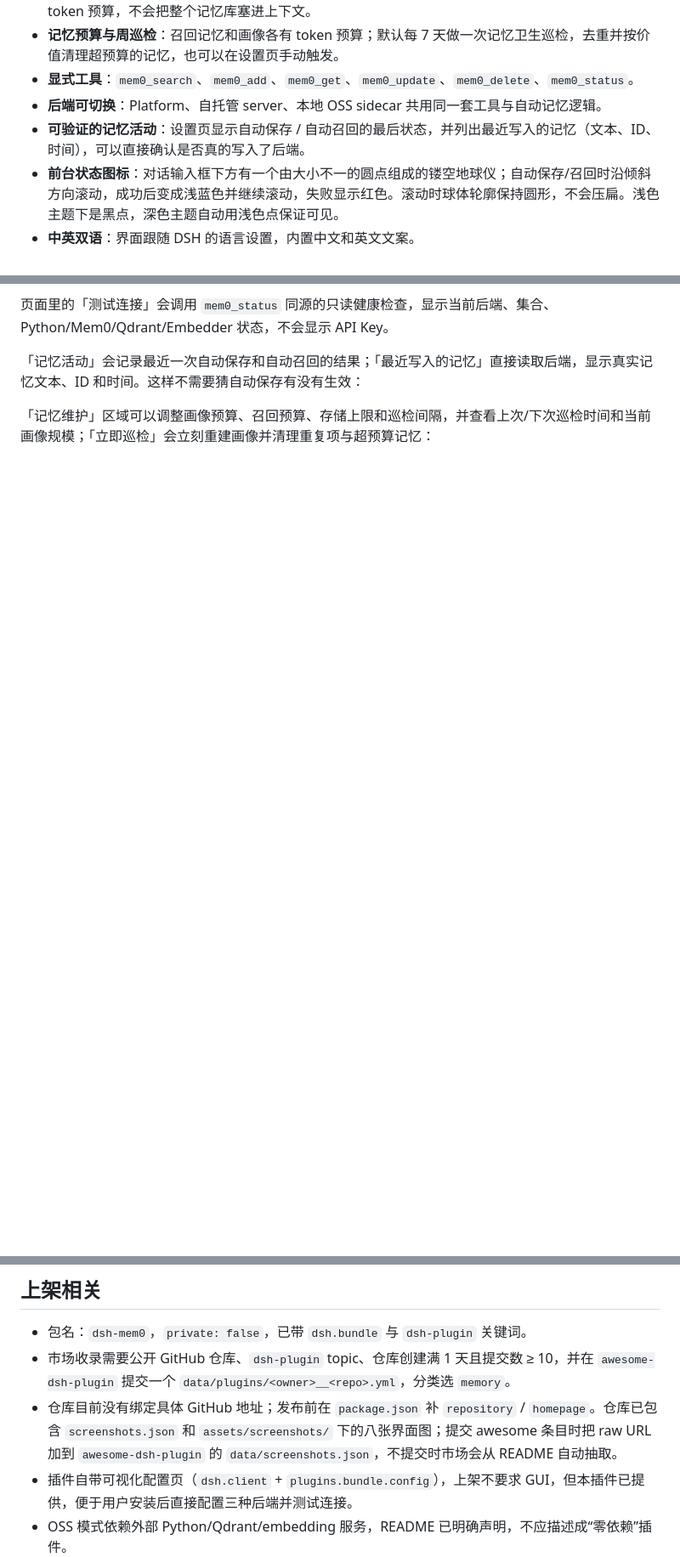
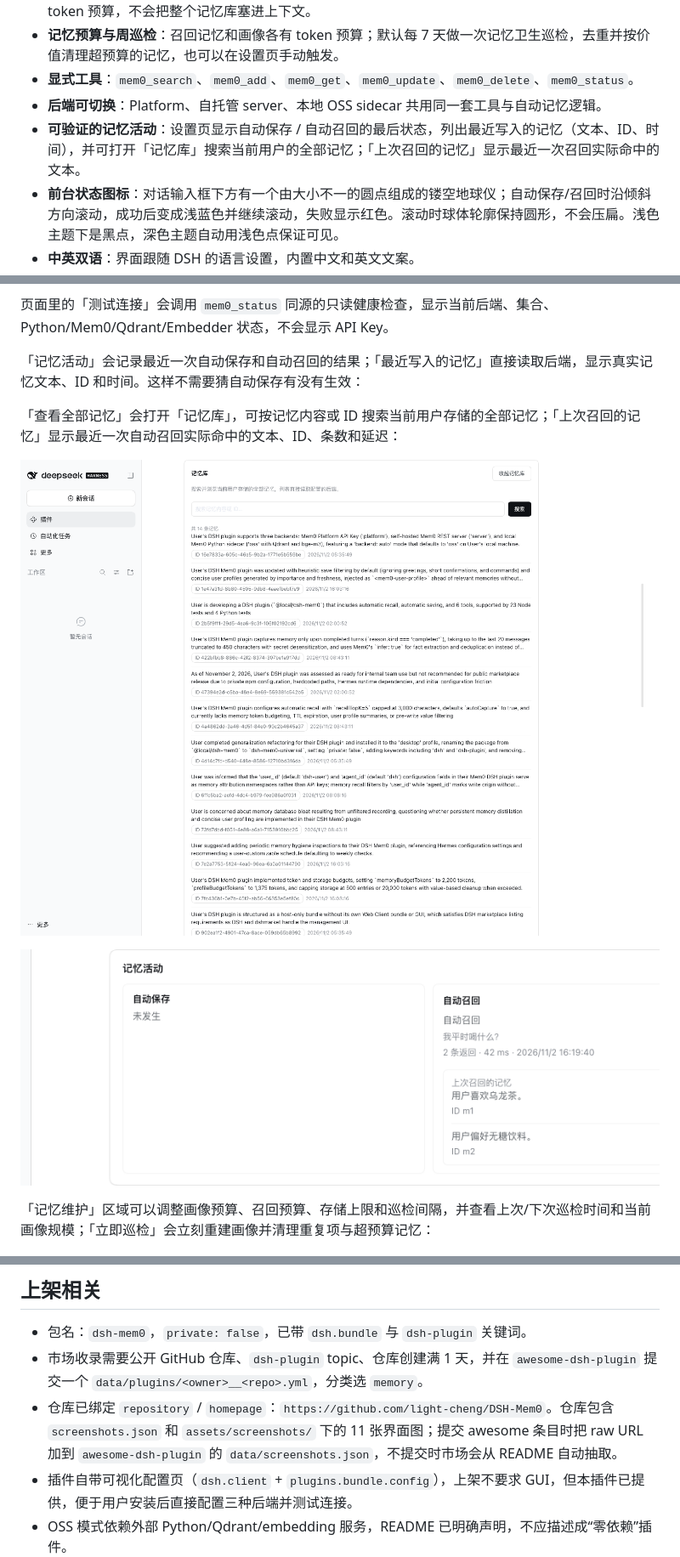
Before and after one commit to light-cheng/DSH-Mem0, a Markdown page: README.md, 3 parts joined by grey strips. Shown at 85% size. GitHub-like rendering; pictures changed too: assets/screenshots/10-memory-library.png (added), assets/screenshots/11-recall-preview.png (added); blank space fills up the shorter version.

Commit message:
Add searchable memory library and recall preview

```diff
--- a/README.md
+++ b/README.md
@@ -20,7 +20,7 @@
 - **记忆预算与周巡检**：召回记忆和画像各有 token 预算；默认每 7 天做一次记忆卫生巡检，去重并按价值清理超预算的记忆，也可以在设置页手动触发。
 - **显式工具**：`mem0_search`、`mem0_add`、`mem0_get`、`mem0_update`、`mem0_delete`、`mem0_status`。
 - **后端可切换**：Platform、自托管 server、本地 OSS sidecar 共用同一套工具与自动记忆逻辑。
-- **可验证的记忆活动**：设置页显示自动保存 / 自动召回的最后状态，并列出最近写入的记忆（文本、ID、时间），可以直接确认是否真的写入了后端。
+- **可验证的记忆活动**：设置页显示自动保存 / 自动召回的最后状态，列出最近写入的记忆（文本、ID、时间），并可打开「记忆库」搜索当前用户的全部记忆；「上次召回的记忆」显示最近一次召回实际命中的文本。
 - **前台状态图标**：对话输入框下方有一个由大小不一的圆点组成的镂空地球仪；自动保存/召回时沿倾斜方向滚动，成功后变成浅蓝色并继续滚动，失败显示红色。滚动时球体轮廓保持圆形，不会压扁。浅色主题下是黑点，深色主题自动用浅色点保证可见。
 - **中英双语**：界面跟随 DSH 的语言设置，内置中文和英文文案。
 - **安全边界**：sidecar 只监听 `127.0.0.1` 的随机端口并使用随机 token；写入/召回前做常见密钥脱敏；`mem0_status` 不输出 API key。
@@ -42,6 +42,12 @@
 页面里的「测试连接」会调用 `mem0_status` 同源的只读健康检查，显示当前后端、集合、Python/Mem0/Qdrant/Embedder 状态，不会显示 API Key。
 
 「记忆活动」会记录最近一次自动保存和自动召回的结果；「最近写入的记忆」直接读取后端，显示真实记忆文本、ID 和时间。这样不需要猜自动保存有没有生效：
+
+「查看全部记忆」会打开「记忆库」，可按记忆内容或 ID 搜索当前用户存储的全部记忆；「上次召回的记忆」显示最近一次自动召回实际命中的文本、ID、条数和延迟：
+
+![记忆库](assets/screenshots/10-memory-library.png)
+
+![上次召回的记忆](assets/screenshots/11-recall-preview.png)
 
 「记忆维护」区域可以调整画像预算、召回预算、存储上限和巡检间隔，并查看上次/下次巡检时间和当前画像规模；「立即巡检」会立刻重建画像并清理重复项与超预算记忆：
 
@@ -257,8 +263,8 @@ node scripts/smoke-sidecar.mjs
 ## 上架相关
 
 - 包名：`dsh-mem0`，`private: false`，已带 `dsh.bundle` 与 `dsh-plugin` 关键词。
-- 市场收录需要公开 GitHub 仓库、`dsh-plugin` topic、仓库创建满 1 天且提交数 ≥ 10，并在 `awesome-dsh-plugin` 提交一个 `data/plugins/<owner>__<repo>.yml`，分类选 `memory`。
-- 仓库目前没有绑定具体 GitHub 地址；发布前在 `package.json` 补 `repository` / `homepage`。仓库已包含 `screenshots.json` 和 `assets/screenshots/` 下的八张界面图；提交 awesome 条目时把 raw URL 加到 `awesome-dsh-plugin` 的 `data/screenshots.json`，不提交时市场会从 README 自动抽取。
+- 市场收录需要公开 GitHub 仓库、`dsh-plugin` topic、仓库创建满 1 天，并在 `awesome-dsh-plugin` 提交一个 `data/plugins/<owner>__<repo>.yml`，分类选 `memory`。
+- 仓库已绑定 `repository` / `homepage`：`https://github.com/light-cheng/DSH-Mem0`。仓库包含 `screenshots.json` 和 `assets/screenshots/` 下的 11 张界面图；提交 awesome 条目时把 raw URL 加到 `awesome-dsh-plugin` 的 `data/screenshots.json`，不提交时市场会从 README 自动抽取。
 - 插件自带可视化配置页（`dsh.client` + `plugins.bundle.config`），上架不要求 GUI，但本插件已提供，便于用户安装后直接配置三种后端并测试连接。
 - OSS 模式依赖外部 Python/Qdrant/embedding 服务，README 已明确声明，不应描述成“零依赖”插件。
 
```
Also changed, not shown: MARKETPLACE.md (+10 -4 lines), 6 other files.
